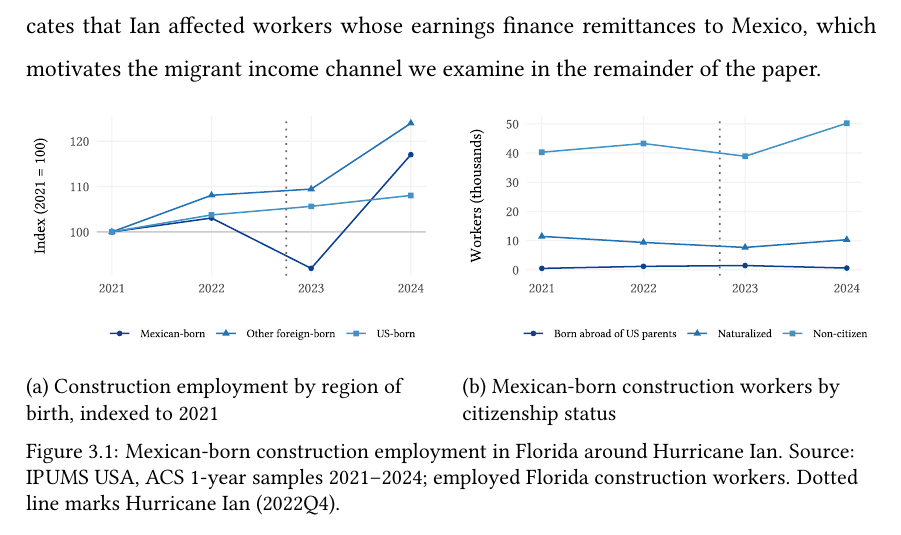
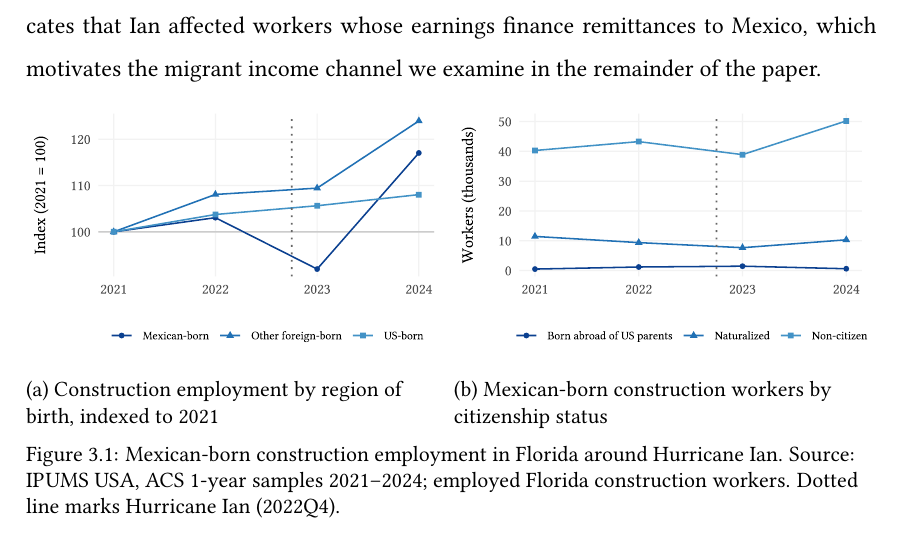
Before and after one commit to francesco-zucca/master-project, a LaTeX thesis (writeup/main.tex, which reads writeup/chapters_v2/3_data_empirics.tex): part of page 13 of 31 before the commit and part of page 13 of 30 after it, cut so that both start at the same text. Compiled offline with pdfLaTeX.

Commit message:
update graph dimensions in .tex files, scripts to match

```diff
--- a/writeup/chapters_v2/3_data_empirics.tex
+++ b/writeup/chapters_v2/3_data_empirics.tex
@@ -12,14 +12,14 @@ Beyond its aggregate toll, Ian's destruction fell on sectors that employ a large
 \autoref{fig:construction-origin} indexes Florida construction employment to 2021 by workers' region of birth. The Mexican-born series diverges from the US-born and other foreign-born series after Ian, falling to roughly 92\% of its 2021 level in 2023 before rebounding to about 117\% in 2024. The US-born series drifts upward throughout, which suggests the disruption was specific to migrant labor rather than to construction as a whole. \autoref{fig:construction-citizenship} shows that this movement is carried by non-citizens, who make up the large majority of Mexican-born construction workers in the state and absorb both the 2023 dip and the 2024 rebound. Non-citizens are also the group most reliant on remittances as a financial link to their origin households \parencite{chicago_fed_2002}. The descriptive evidence thus indicates that Ian affected workers whose earnings finance remittances to Mexico, which motivates the migrant income channel we examine in the remainder of the paper.
 \begin{figure}[H]
     \centering
-    \begin{subfigure}{0.48\textwidth}
+    \begin{subfigure}{0.49\textwidth}
         \centering
         \includegraphics[width=\textwidth]{../figures-tables/descriptive/FL_construction_indexed_by_origin.pdf}
         \caption{Construction employment by region of birth, indexed to 2021}
         \label{fig:construction-origin}
     \end{subfigure}
     \hfill
-    \begin{subfigure}{0.48\textwidth}
+    \begin{subfigure}{0.49\textwidth}
         \centering
         \includegraphics[width=\textwidth]{../figures-tables/descriptive/mexican_construction_citizenship.pdf}
         \caption{Mexican-born construction workers by citizenship status}
```
Also changed, not shown: writeup/chapters_v2/4_shock_results.tex (+1 -1 lines), figures-tables/municipality-inflows/indexed_remittances_by_florida_exposure_quartile.pdf, figures-tables/municipality-inflows/network_persistence_all_base_years.pdf, figures-tables/spillovers/total_effect_texas_exposure.pdf, figures-tables/state-outflows/total_remittance_outflows.pdf, writeup/main.pdf, writeup/chapters_v2/3_data_empirics.tex (4 more changed lines), 2 other files.
